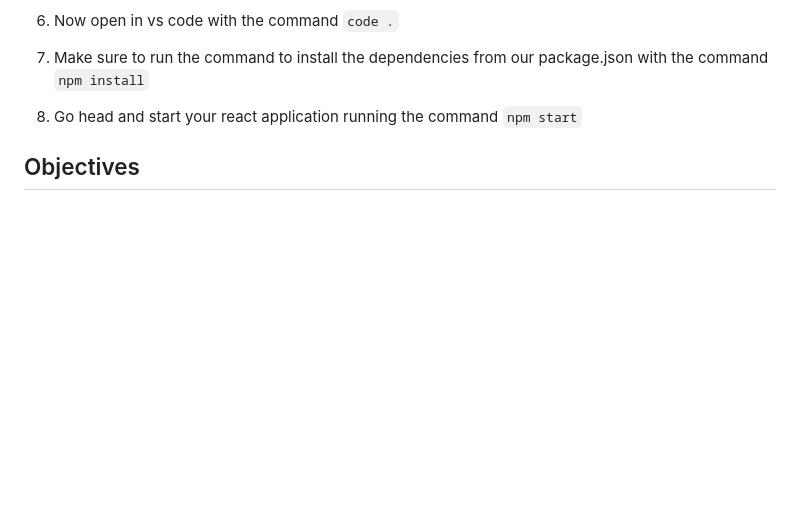
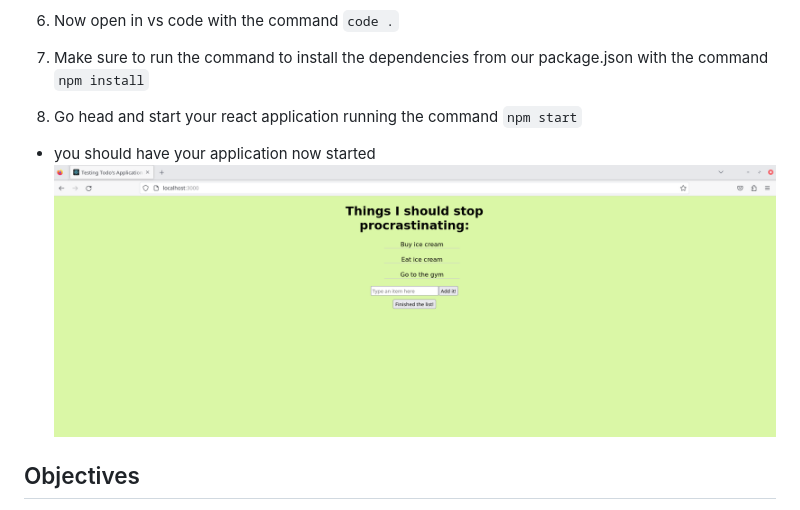
Before and after one commit to ramparvathaneni1/selenium-toDos-walkthrough, a Markdown page: README.md, the part around the change. Rendered like a GitHub page; pictures changed too: assets/todos-beginning.png (added); blank space fills up the shorter version.

Commit message:
todos-beginning-image

```diff
--- a/README.md
+++ b/README.md
@@ -21,6 +21,9 @@
 7. Make sure to run the command to install the dependencies from our package.json with the command `npm install`
 
 8. Go head and start your react application running the command `npm start`
+
+- you should have your application now started
+![](./assets/todos-beginning.png)
 
 
 ## Objectives
```
